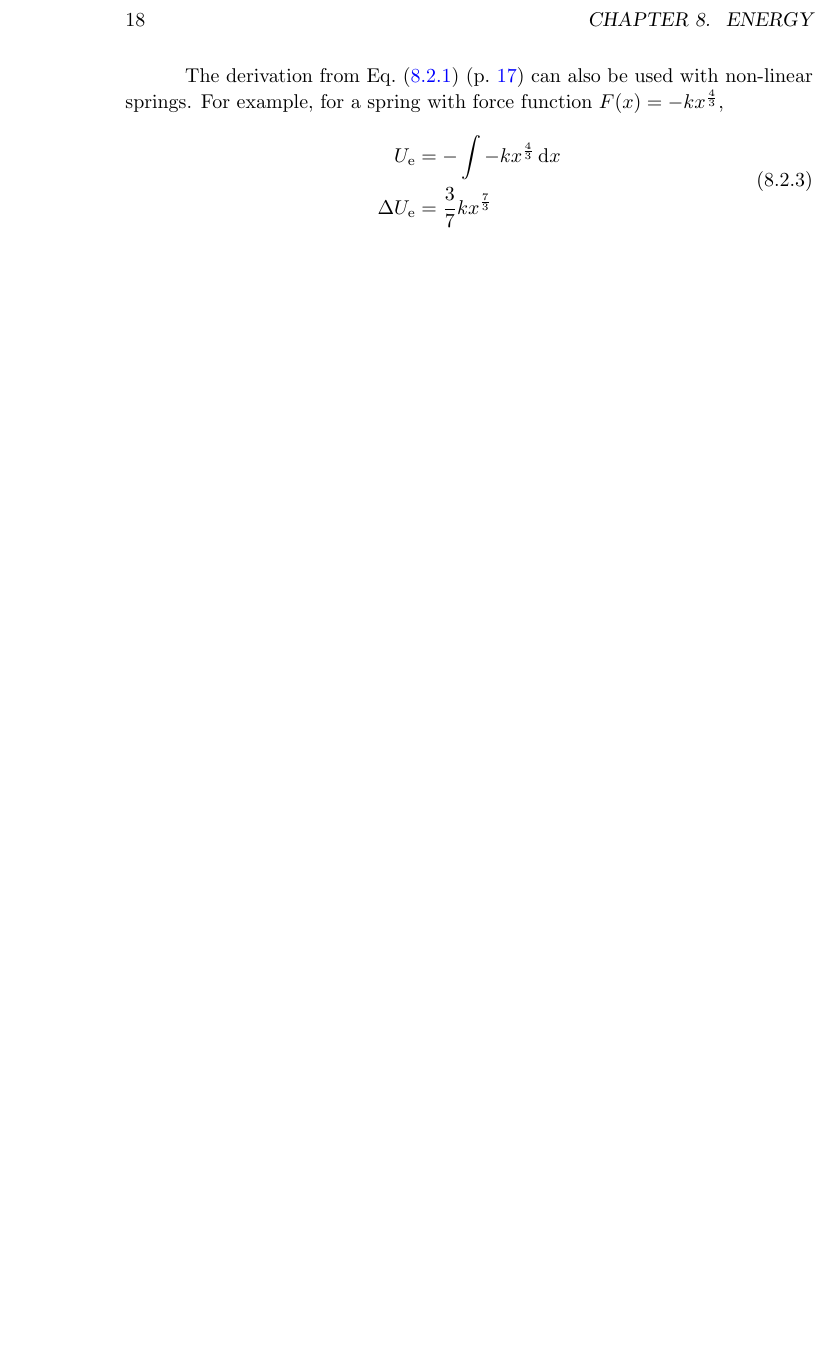
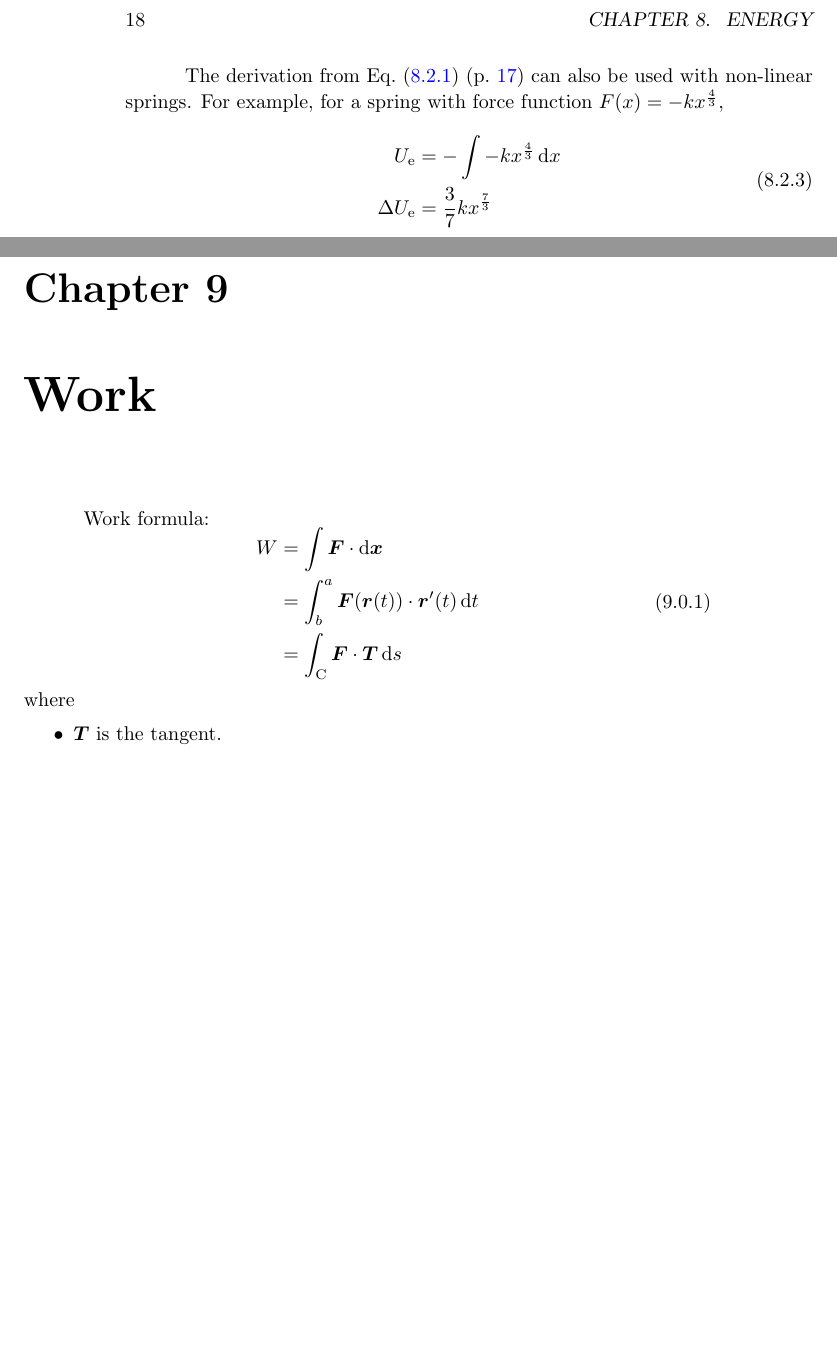
Before and after one commit to Eric2422/physics-notes, a LaTeX book (tex/vol1-mechanics/vol1-mechanics.tex): part of page 22 of 25 before the commit and two parts of pages 22 and 23 of 47 after it, the two joined at a grey line, cut so that both start at the same text, the shorter picture padded with empty space. Compiled offline with pdfLaTeX.

Commit message:
Add work

```diff
--- a/tex/vol1-mechanics/vol1-mechanics.tex
+++ b/tex/vol1-mechanics/vol1-mechanics.tex
@@ -495,3 +495,17 @@ For example, for a spring with force function \(F(x) = -k x^\frac{4}{3}\),
 \end{equation}
 
 
+\chapter{Work}
+
+Work formula:
+\begin{equation}
+    \begin{aligned}
+        W &= \int \bm{F} \cdot \odif{\bm{x}} \\
+        &= \int_{b}^{a} \bm{F}(\bm{r}(t)) \cdot \bm{r}'(t) \odif{t} \\
+        &= \int_{\mathrm{C}} \bm{F} \cdot \bm{T} \odif{s}
+    \end{aligned}
+\end{equation}
+where
+\begin{itemize}
+    \item \(\bm{T}\) is the tangent.
+\end{itemize}
```
Also changed, not shown: tex/vol1-mechanics/vol1-mechanics.tex (41 more changed lines).
